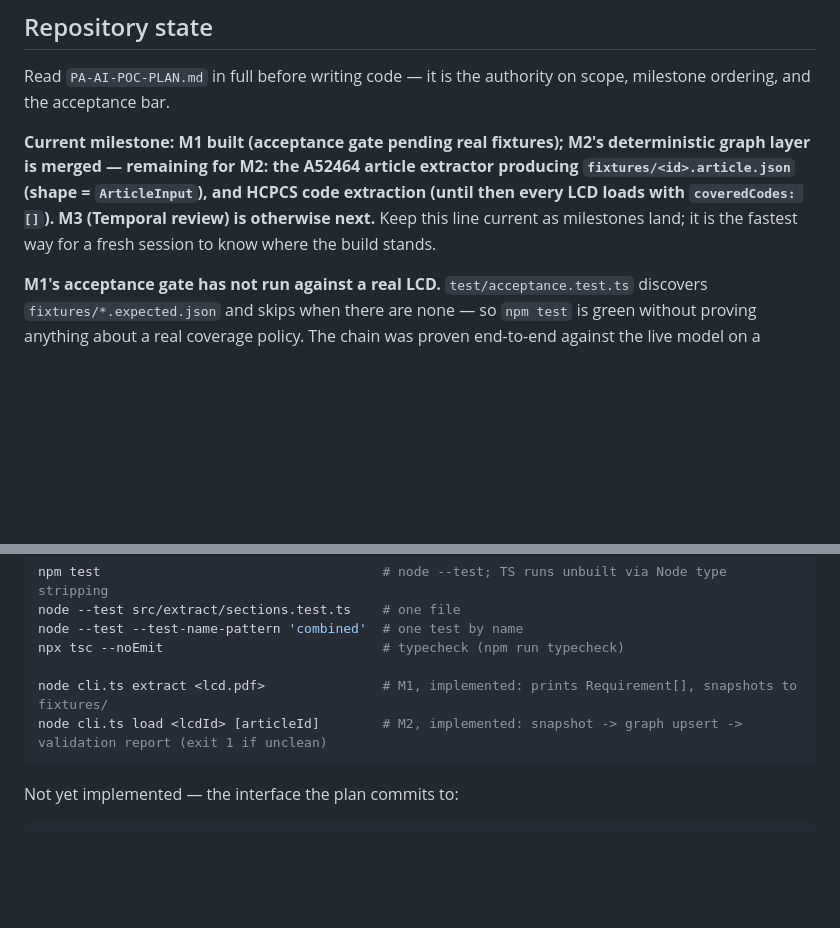
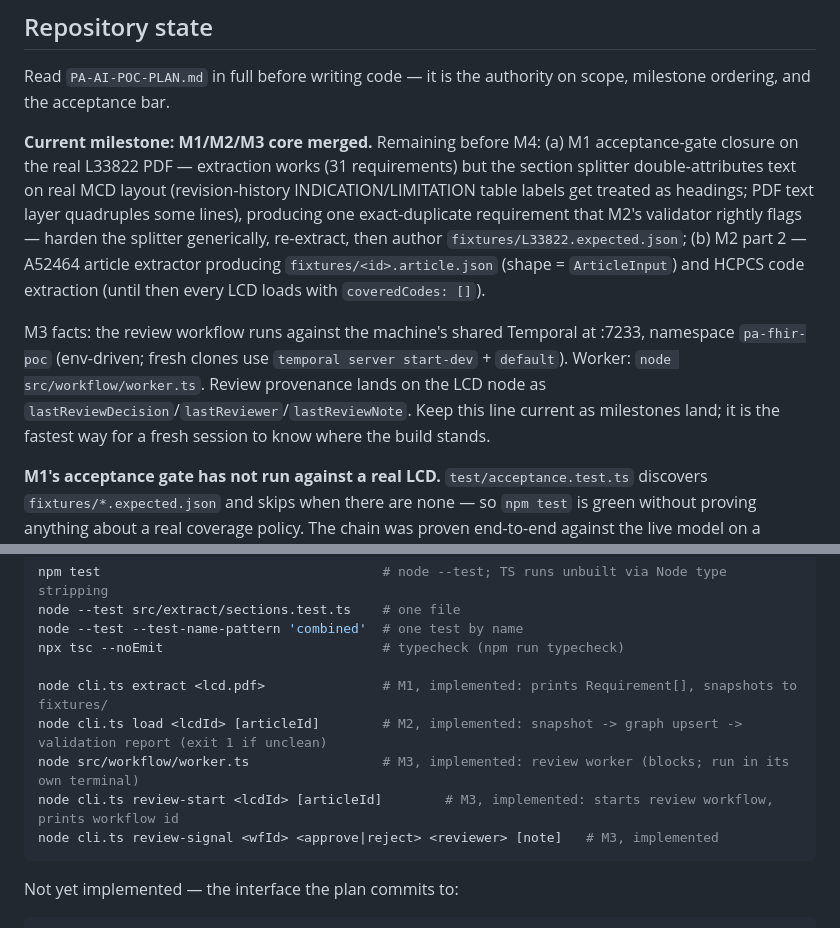
Before and after one commit to pjerus/pa-fhir-poc, a Markdown page: CLAUDE.md, 2 parts joined by grey strips. Drawn GitHub-style; blank space fills up the shorter version.

Commit message:
Record M3 state in CLAUDE.md

````diff
--- a/CLAUDE.md
+++ b/CLAUDE.md
@@ -6,7 +6,9 @@ This file provides guidance to Claude Code (claude.ai/code) when working with co
 
 Read `PA-AI-POC-PLAN.md` in full before writing code — it is the authority on scope, milestone ordering, and the acceptance bar.
 
-**Current milestone: M1 built (acceptance gate pending real fixtures); M2's deterministic graph layer is merged — remaining for M2: the A52464 article extractor producing `fixtures/<id>.article.json` (shape = `ArticleInput`), and HCPCS code extraction (until then every LCD loads with `coveredCodes: []`). M3 (Temporal review) is otherwise next.** Keep this line current as milestones land; it is the fastest way for a fresh session to know where the build stands.
+**Current milestone: M1/M2/M3 core merged.** Remaining before M4: (a) M1 acceptance-gate closure on the real L33822 PDF — extraction works (31 requirements) but the section splitter double-attributes text on real MCD layout (revision-history INDICATION/LIMITATION table labels get treated as headings; PDF text layer quadruples some lines), producing one exact-duplicate requirement that M2's validator rightly flags — harden the splitter generically, re-extract, then author `fixtures/L33822.expected.json`; (b) M2 part 2 — A52464 article extractor producing `fixtures/<id>.article.json` (shape = `ArticleInput`) and HCPCS code extraction (until then every LCD loads with `coveredCodes: []`).
+
+M3 facts: the review workflow runs against the machine's shared Temporal at :7233, namespace `pa-fhir-poc` (env-driven; fresh clones use `temporal server start-dev` + `default`). Worker: `node src/workflow/worker.ts`. Review provenance lands on the LCD node as `lastReviewDecision`/`lastReviewer`/`lastReviewNote`. Keep this line current as milestones land; it is the fastest way for a fresh session to know where the build stands.
 
 **M1's acceptance gate has not run against a real LCD.** `test/acceptance.test.ts` discovers `fixtures/*.expected.json` and skips when there are none — so `npm test` is green without proving anything about a real coverage policy. The chain was proven end-to-end against the live model on a synthetic two-page PDF only. Placing `fixtures/L33822.pdf` plus a hand-authored `fixtures/L33822.expected.json` is what closes M1.
 
@@ -76,6 +78,9 @@ npx tsc --noEmit                            # typecheck (npm run typecheck)
 
 node cli.ts extract <lcd.pdf>               # M1, implemented: prints Requirement[], snapshots to fixtures/
 node cli.ts load <lcdId> [articleId]        # M2, implemented: snapshot -> graph upsert -> validation report (exit 1 if unclean)
+node src/workflow/worker.ts                 # M3, implemented: review worker (blocks; run in its own terminal)
+node cli.ts review-start <lcdId> [articleId]        # M3, implemented: starts review workflow, prints workflow id
+node cli.ts review-signal <wfId> <approve|reject> <reviewer> [note]   # M3, implemented
 ```
 
 Not yet implemented — the interface the plan commits to:
````
